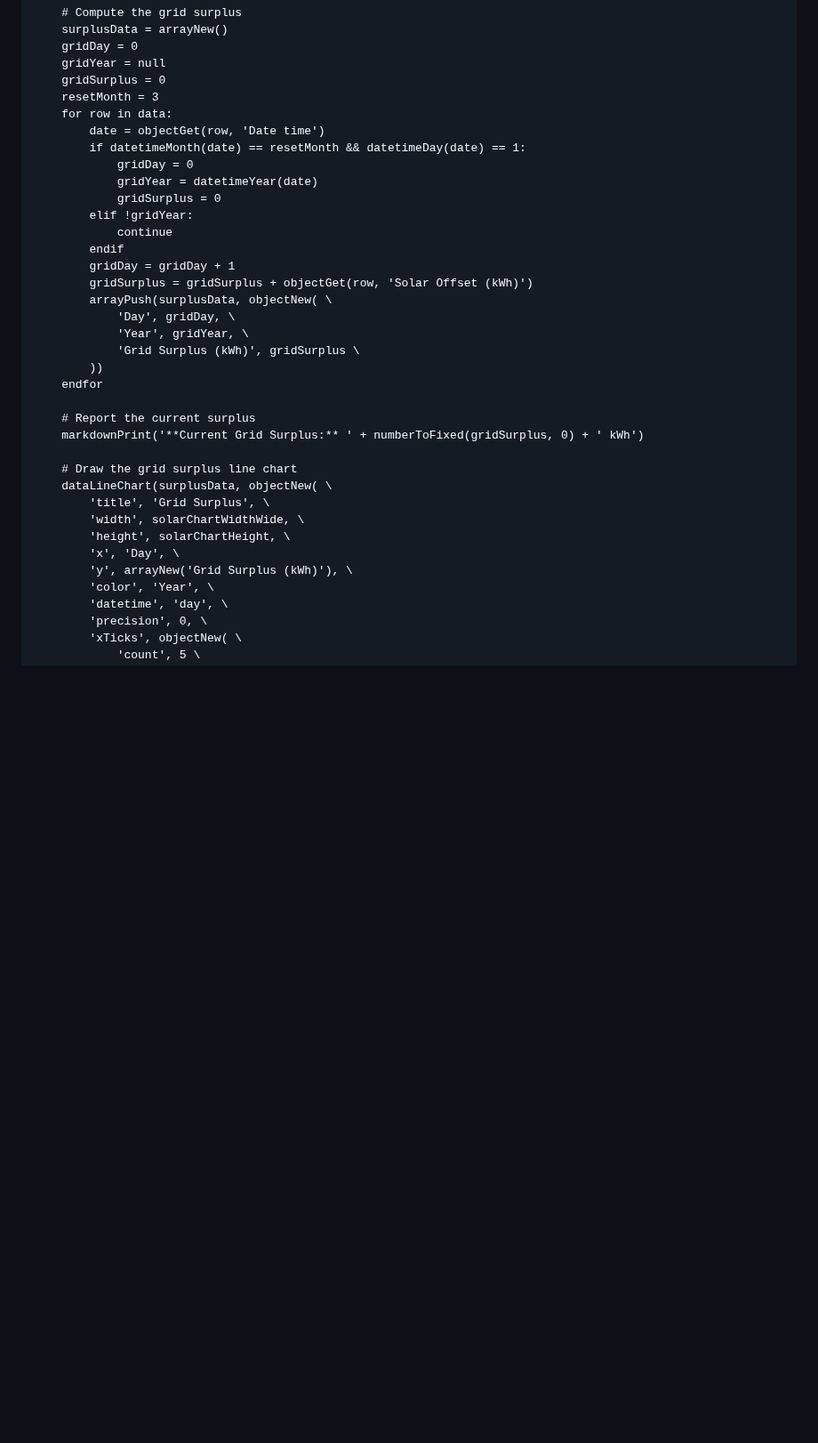
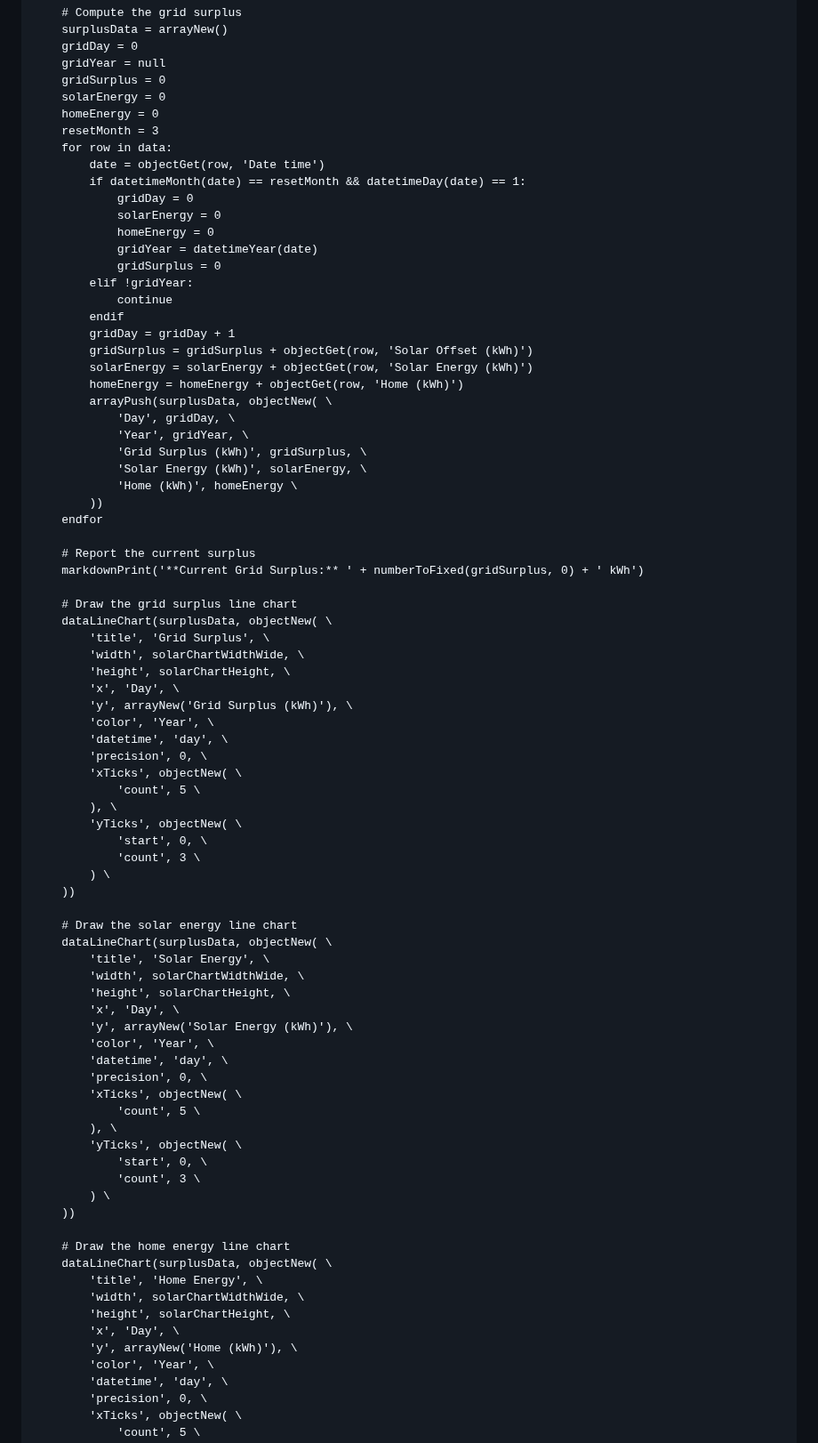
Before and after one commit to craigahobbs/solar, a Markdown page: solar.md, the part around the change. Shown at 89% size. Drawn GitHub-style; blank space fills up the shorter version.

Commit message:
add surplus page solar energy and home energy charts

```diff
--- a/solar.md
+++ b/solar.md
@@ -113,11 +113,15 @@ async function solarSurplus(args):
     gridDay = 0
     gridYear = null
     gridSurplus = 0
+    solarEnergy = 0
+    homeEnergy = 0
     resetMonth = 3
     for row in data:
         date = objectGet(row, 'Date time')
         if datetimeMonth(date) == resetMonth && datetimeDay(date) == 1:
             gridDay = 0
+            solarEnergy = 0
+            homeEnergy = 0
             gridYear = datetimeYear(date)
             gridSurplus = 0
         elif !gridYear:
@@ -125,10 +129,14 @@ async function solarSurplus(args):
         endif
         gridDay = gridDay + 1
         gridSurplus = gridSurplus + objectGet(row, 'Solar Offset (kWh)')
+        solarEnergy = solarEnergy + objectGet(row, 'Solar Energy (kWh)')
+        homeEnergy = homeEnergy + objectGet(row, 'Home (kWh)')
         arrayPush(surplusData, objectNew( \
             'Day', gridDay, \
             'Year', gridYear, \
-            'Grid Surplus (kWh)', gridSurplus \
+            'Grid Surplus (kWh)', gridSurplus, \
+            'Solar Energy (kWh)', solarEnergy, \
+            'Home (kWh)', homeEnergy \
         ))
     endfor
 
@@ -142,6 +150,44 @@ async function solarSurplus(args):
         'height', solarChartHeight, \
         'x', 'Day', \
         'y', arrayNew('Grid Surplus (kWh)'), \
+        'color', 'Year', \
+        'datetime', 'day', \
+        'precision', 0, \
+        'xTicks', objectNew( \
+            'count', 5 \
+        ), \
+        'yTicks', objectNew( \
+            'start', 0, \
+            'count', 3 \
+        ) \
+    ))
+
+    # Draw the solar energy line chart
+    dataLineChart(surplusData, objectNew( \
+        'title', 'Solar Energy', \
+        'width', solarChartWidthWide, \
+        'height', solarChartHeight, \
+        'x', 'Day', \
+        'y', arrayNew('Solar Energy (kWh)'), \
+        'color', 'Year', \
+        'datetime', 'day', \
+        'precision', 0, \
+        'xTicks', objectNew( \
+            'count', 5 \
+        ), \
+        'yTicks', objectNew( \
+            'start', 0, \
+            'count', 3 \
+        ) \
+    ))
+
+    # Draw the home energy line chart
+    dataLineChart(surplusData, objectNew( \
+        'title', 'Home Energy', \
+        'width', solarChartWidthWide, \
+        'height', solarChartHeight, \
+        'x', 'Day', \
+        'y', arrayNew('Home (kWh)'), \
         'color', 'Year', \
         'datetime', 'day', \
         'precision', 0, \
```
